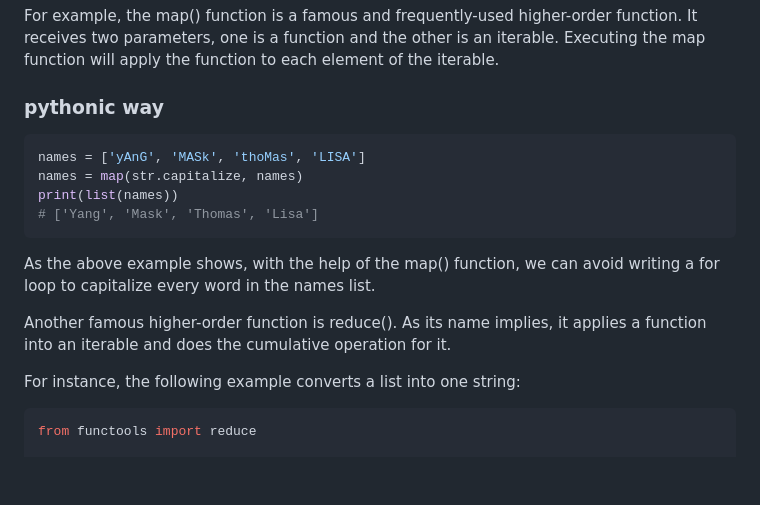
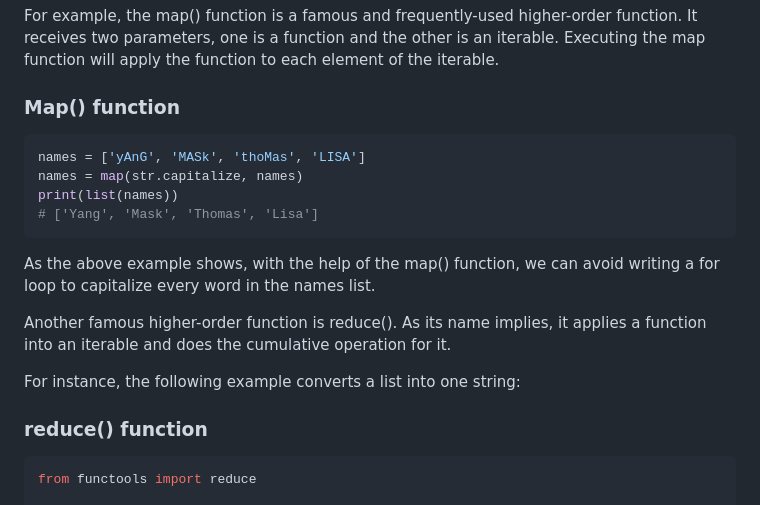
Before and after one commit to neps-in/awesome-snippies, a Markdown page: python/tricks.md, the part around one of its changes. Drawn GitHub-style; blank space fills up the shorter version.

Commit message:
11 Pythonic way tricks content typo improved

````diff
--- a/python/tricks.md
+++ b/python/tricks.md
@@ -119,7 +119,7 @@ Python has some built-in higher-order functions that give us the convenience to
 
 For example, the map() function is a famous and frequently-used higher-order function. It receives two parameters, one is a function and the other is an iterable. Executing the map function will apply the function to each element of the iterable.
 
-### pythonic way
+### Map() function
 
 ```py
 names = ['yAnG', 'MASk', 'thoMas', 'LISA']
@@ -133,6 +133,8 @@ As the above example shows, with the help of the map() function, we can avoid wr
 Another famous higher-order function is reduce(). As its name implies, it applies a function into an iterable and does the cumulative operation for it.
 
 For instance, the following example converts a list into one string:
+
+### reduce() function
 
 ```py
 from functools import reduce
````
Also changed, not shown: other parts of python/tricks.md (+2 -1 lines).
